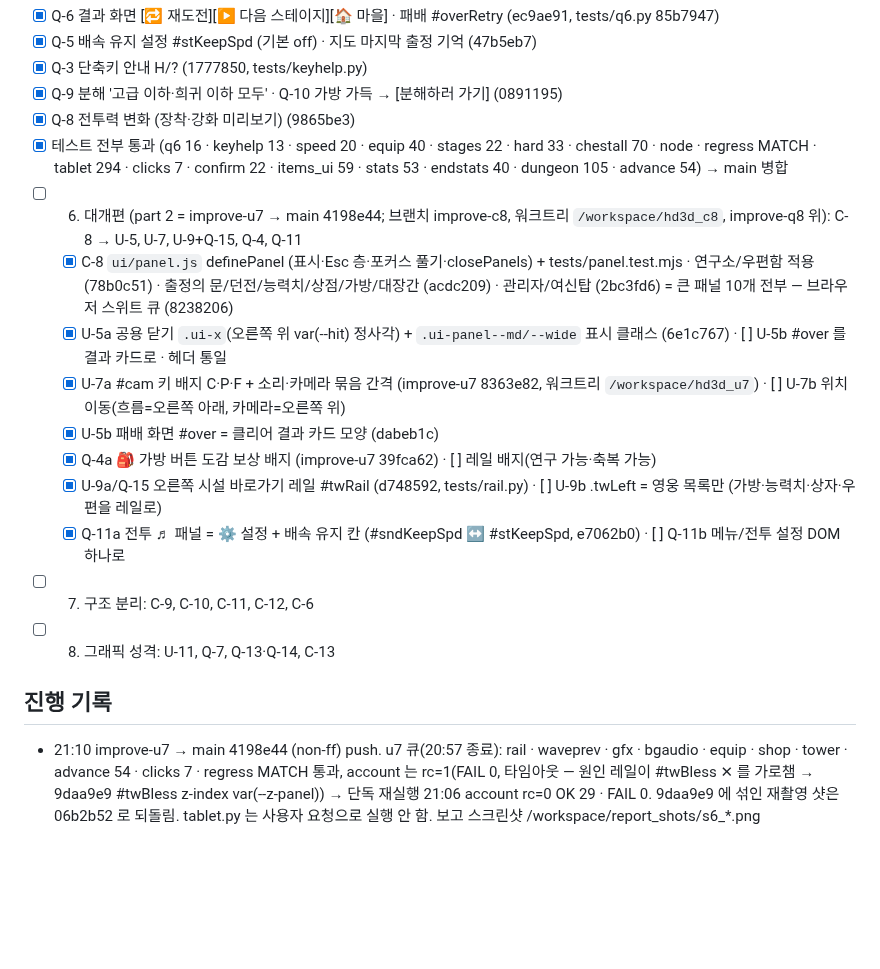
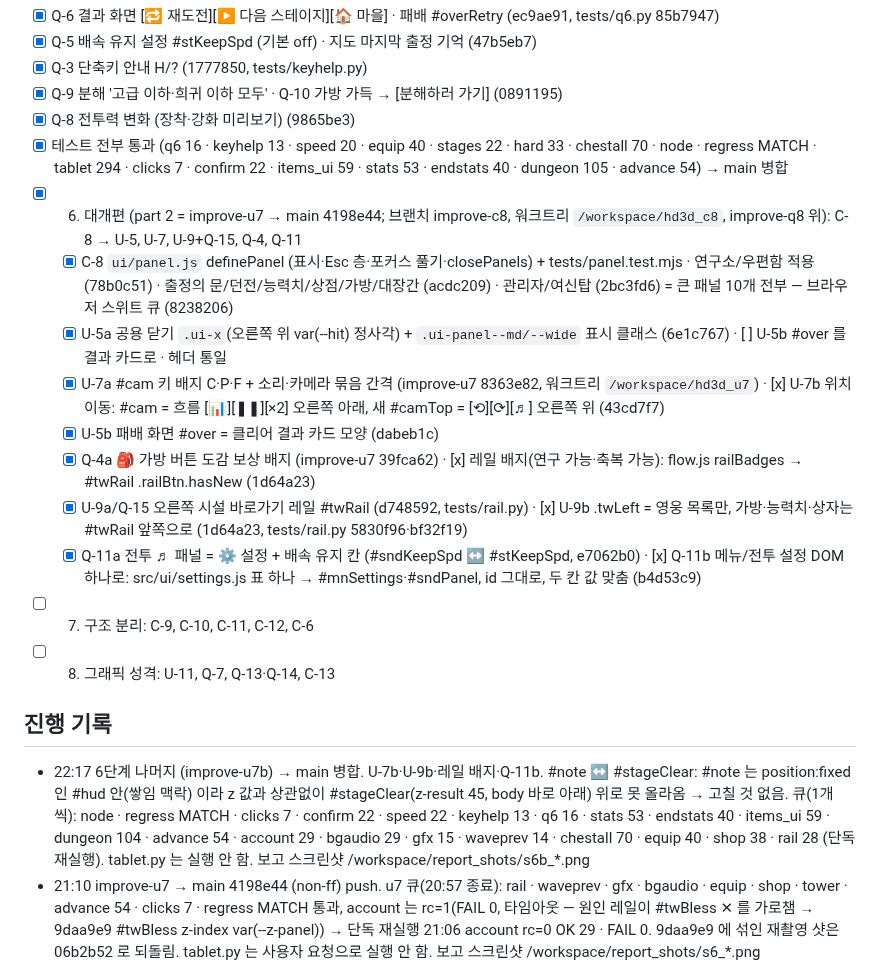
Before and after one commit to hyunjk11/hero-defense-3d, a Markdown page: docs/IMPROVE_2026-10-23.md, the part around the change. Rendered like a GitHub page; blank space fills up the shorter version.

Commit message:
docs: 6단계 완료 (U-7b·U-9b·레일 배지·Q-11b, #note/#stageClear 결론)

```diff
--- a/docs/IMPROVE_2026-10-23.md
+++ b/docs/IMPROVE_2026-10-23.md
@@ -46,18 +46,19 @@
 - [x] Q-9 분해 '고급 이하·희귀 이하 모두' · Q-10 가방 가득 → [분해하러 가기] (0891195)
 - [x] Q-8 전투력 변화 (장착·강화 미리보기) (9865be3)
 - [x] 테스트 전부 통과 (q6 16 · keyhelp 13 · speed 20 · equip 40 · stages 22 · hard 33 · chestall 70 · node · regress MATCH · tablet 294 · clicks 7 · confirm 22 · items_ui 59 · stats 53 · endstats 40 · dungeon 105 · advance 54) → main 병합
-- [ ] 6. 대개편 (part 2 = improve-u7 → main 4198e44; 브랜치 improve-c8, 워크트리 `/workspace/hd3d_c8`, improve-q8 위): C-8 → U-5, U-7, U-9+Q-15, Q-4, Q-11
+- [x] 6. 대개편 (part 2 = improve-u7 → main 4198e44; 브랜치 improve-c8, 워크트리 `/workspace/hd3d_c8`, improve-q8 위): C-8 → U-5, U-7, U-9+Q-15, Q-4, Q-11
   - [x] C-8 `ui/panel.js` definePanel (표시·Esc 층·포커스 풀기·closePanels) + tests/panel.test.mjs · 연구소/우편함 적용 (78b0c51) · 출정의 문/던전/능력치/상점/가방/대장간 (acdc209) · 관리자/여신탑 (2bc3fd6) = 큰 패널 10개 전부 — 브라우저 스위트 큐 (8238206)
   - [x] U-5a 공용 닫기 `.ui-x`(오른쪽 위 var(--hit) 정사각) + `.ui-panel--md/--wide` 표시 클래스 (6e1c767) · [ ] U-5b #over 를 결과 카드로 · 헤더 통일
-  - [x] U-7a #cam 키 배지 C·P·F + 소리·카메라 묶음 간격 (improve-u7 8363e82, 워크트리 `/workspace/hd3d_u7`) · [ ] U-7b 위치 이동(흐름=오른쪽 아래, 카메라=오른쪽 위)
+  - [x] U-7a #cam 키 배지 C·P·F + 소리·카메라 묶음 간격 (improve-u7 8363e82, 워크트리 `/workspace/hd3d_u7`) · [x] U-7b 위치 이동: #cam = 흐름 [📊][❚❚][×2] 오른쪽 아래, 새 #camTop = [⟲][⟳][♬] 오른쪽 위 (43cd7f7)
   - [x] U-5b 패배 화면 #over = 클리어 결과 카드 모양 (dabeb1c)
-  - [x] Q-4a 🎒 가방 버튼 도감 보상 배지 (improve-u7 39fca62) · [ ] 레일 배지(연구 가능·축복 가능)
-  - [x] U-9a/Q-15 오른쪽 시설 바로가기 레일 #twRail (d748592, tests/rail.py) · [ ] U-9b .twLeft = 영웅 목록만 (가방·능력치·상자·우편을 레일로)
-  - [x] Q-11a 전투 ♬ 패널 = ⚙ 설정 + 배속 유지 칸 (#sndKeepSpd ↔ #stKeepSpd, e7062b0) · [ ] Q-11b 메뉴/전투 설정 DOM 하나로
+  - [x] Q-4a 🎒 가방 버튼 도감 보상 배지 (improve-u7 39fca62) · [x] 레일 배지(연구 가능·축복 가능): flow.js railBadges → #twRail .railBtn.hasNew (1d64a23)
+  - [x] U-9a/Q-15 오른쪽 시설 바로가기 레일 #twRail (d748592, tests/rail.py) · [x] U-9b .twLeft = 영웅 목록만, 가방·능력치·상자는 #twRail 앞쪽으로 (1d64a23, tests/rail.py 5830f96·bf32f19)
+  - [x] Q-11a 전투 ♬ 패널 = ⚙ 설정 + 배속 유지 칸 (#sndKeepSpd ↔ #stKeepSpd, e7062b0) · [x] Q-11b 메뉴/전투 설정 DOM 하나로: src/ui/settings.js 표 하나 → #mnSettings·#sndPanel, id 그대로, 두 칸 값 맞춤 (b4d53c9)
 - [ ] 7. 구조 분리: C-9, C-10, C-11, C-12, C-6
 - [ ] 8. 그래픽 성격: U-11, Q-7, Q-13·Q-14, C-13
 
 ## 진행 기록
+- 22:17 6단계 나머지 (improve-u7b) → main 병합. U-7b·U-9b·레일 배지·Q-11b. #note ↔ #stageClear: #note 는 position:fixed 인 #hud 안(쌓임 맥락) 이라 z 값과 상관없이 #stageClear(z-result 45, body 바로 아래) 위로 못 올라옴 → 고칠 것 없음. 큐(1개씩): node · regress MATCH · clicks 7 · confirm 22 · speed 22 · keyhelp 13 · q6 16 · stats 53 · endstats 40 · items_ui 59 · dungeon 104 · advance 54 · account 29 · bgaudio 29 · gfx 15 · waveprev 14 · chestall 70 · equip 40 · shop 38 · rail 28 (단독 재실행). tablet.py 는 실행 안 함. 보고 스크린샷 /workspace/report_shots/s6b_*.png
 - 21:10 improve-u7 → main 4198e44 (non-ff) push. u7 큐(20:57 종료): rail · waveprev · gfx · bgaudio · equip · shop · tower · advance 54 · clicks 7 · regress MATCH 통과, account 는 rc=1(FAIL 0, 타임아웃 — 원인 레일이 #twBless ✕ 를 가로챔 → 9daa9e9 #twBless z-index var(--z-panel)) → 단독 재실행 21:06 account rc=0 OK 29 · FAIL 0. 9daa9e9 에 섞인 재촬영 샷은 06b2b52 로 되돌림. tablet.py 는 사용자 요청으로 실행 안 함. 보고 스크린샷 /workspace/report_shots/s6_*.png
 - 19:50 u7 tablet 실패(18:29, hud@1024x768·1180x820·1366x1024 clipped: #statBtn·#pauseBtn·#speedBtn sw51>cw46 — U-7a 배지 ::after 가 right/bottom:-5px 로 버튼 밖에 나가 scrollWidth 증가) → cab28fb 배지를 버튼 안쪽 모서리(1px, 15px·10px 글자)로, 버튼 크기·위치·id 그대로. rail rc=1(FAIL 0) 원인 = 1024x600 에서 넓은 #shopPanel 이 레일을 덮어 던전 클릭 가로챔 → rail.py 시설마다 Esc 로 닫고 다음 (단독 22 OK). 큐: tablet waveprev gfx bgaudio equip shop tower account advance clicks regress
 - 17:22 improve-u7 (c8 위) 커밋: U-7a 8363e82 · Q-4a 39fca62 · U-5b dabeb1c · Q-11a e7062b0 · U-9a d748592 + tests/rail.py. c8 큐 regress MATCH · clicks 7 통과, confirm 진행 중. u7 큐 예정: rail speed q6 endstats stats tablet regress clicks waveprev gfx bgaudio equip shop tower account dungeon items_ui advance
```
